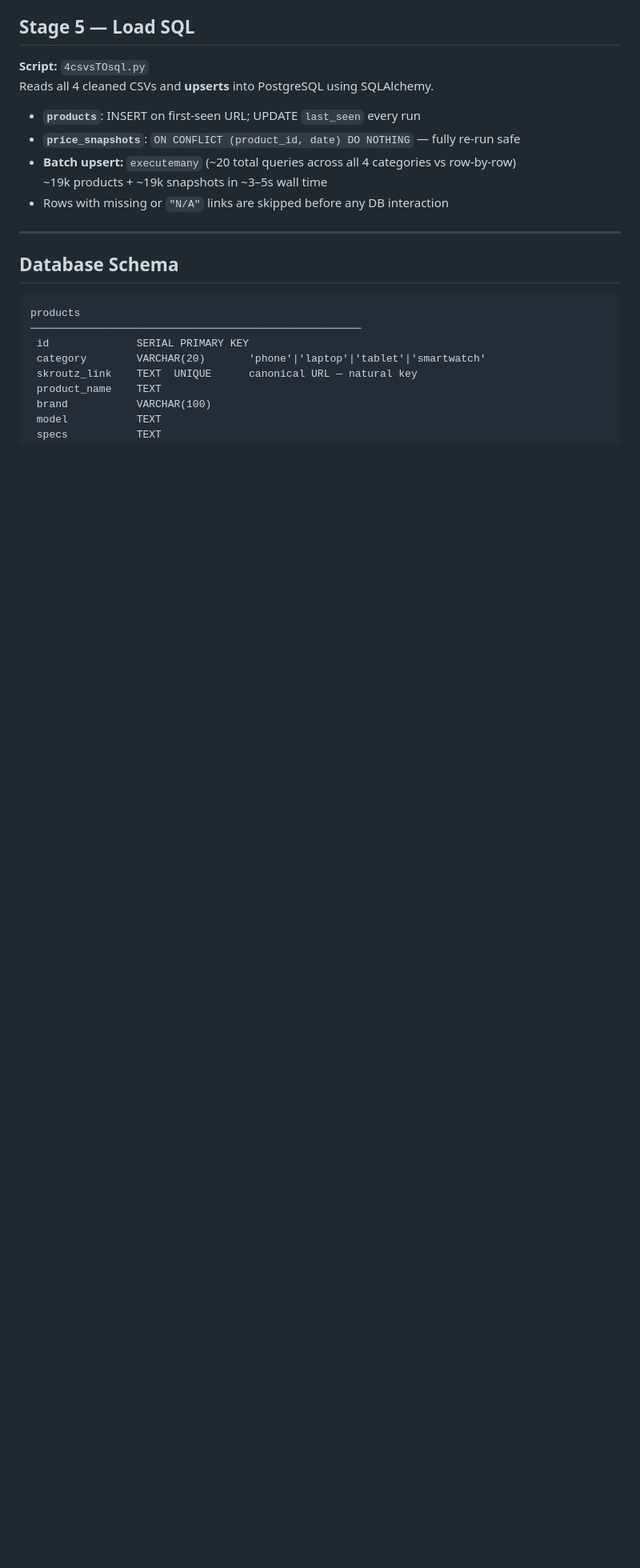
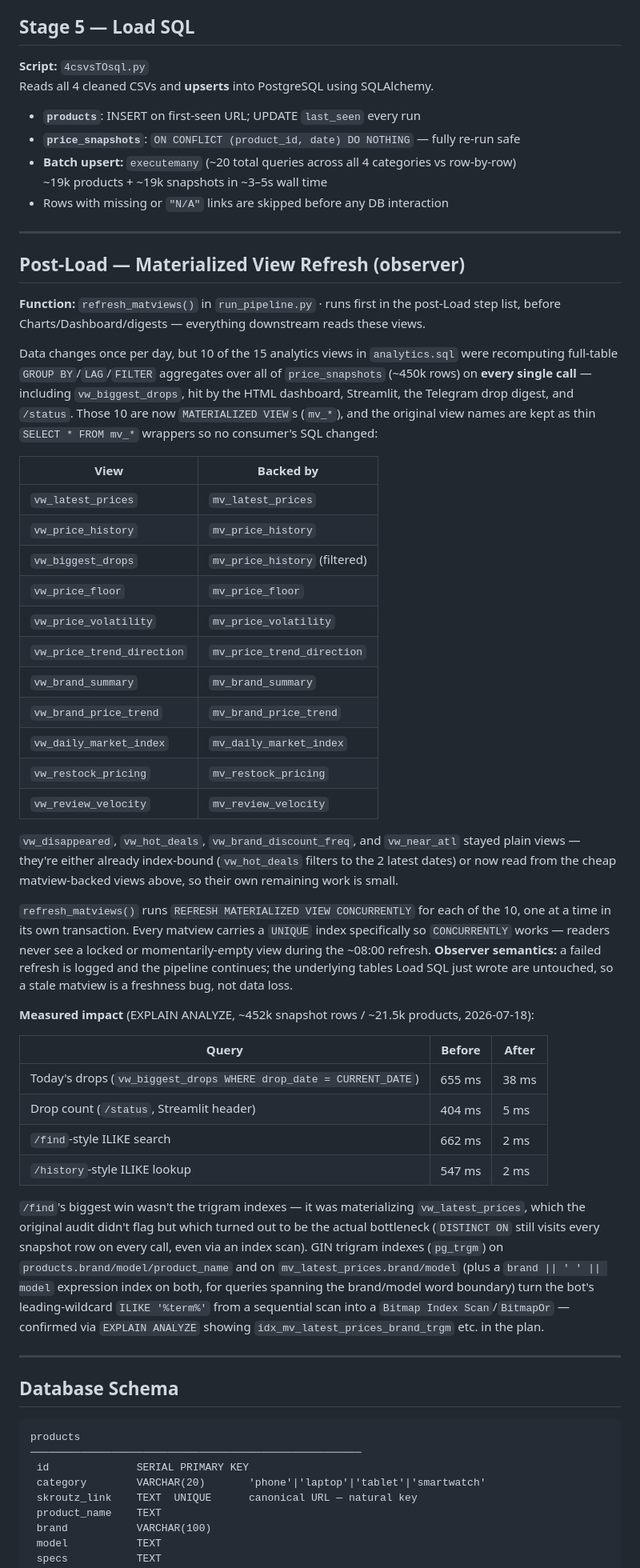
Before and after one commit to StavrosKav/skroutz-data-pipeline, a Markdown page: PIPELINE.md, the part around the change. Shown at 80% size. Rendered like a GitHub page; blank space fills up the shorter version.

Commit message:
docs: document matview refresh, trigram indexes, before/after timings
Co-Authored-By: Claude Fable 5 <noreply@anthropic.com>

```diff
--- a/PIPELINE.md
+++ b/PIPELINE.md
@@ -246,6 +246,68 @@ Reads all 4 cleaned CSVs and **upserts** into PostgreSQL using SQLAlchemy.
 - **Batch upsert:** `executemany` (~20 total queries across all 4 categories vs row-by-row)
   ~19k products + ~19k snapshots in ~3–5s wall time
 - Rows with missing or `"N/A"` links are skipped before any DB interaction
+
+---
+
+## Post-Load — Materialized View Refresh  (observer)
+
+**Function:** `refresh_matviews()` in `run_pipeline.py` · runs first in the post-Load
+step list, before Charts/Dashboard/digests — everything downstream reads these views.
+
+Data changes once per day, but 10 of the 15 analytics views in `analytics.sql`
+were recomputing full-table `GROUP BY`/`LAG`/`FILTER` aggregates over all of
+`price_snapshots` (~450k rows) on **every single call** — including
+`vw_biggest_drops`, hit by the HTML dashboard, Streamlit, the Telegram drop
+digest, and `/status`. Those 10 are now `MATERIALIZED VIEW`s (`mv_*`), and the
+original view names are kept as thin `SELECT * FROM mv_*` wrappers so no
+consumer's SQL changed:
+
+| View | Backed by |
+|---|---|
+| `vw_latest_prices` | `mv_latest_prices` |
+| `vw_price_history` | `mv_price_history` |
+| `vw_biggest_drops` | `mv_price_history` (filtered) |
+| `vw_price_floor` | `mv_price_floor` |
+| `vw_price_volatility` | `mv_price_volatility` |
+| `vw_price_trend_direction` | `mv_price_trend_direction` |
+| `vw_brand_summary` | `mv_brand_summary` |
+| `vw_brand_price_trend` | `mv_brand_price_trend` |
+| `vw_daily_market_index` | `mv_daily_market_index` |
+| `vw_restock_pricing` | `mv_restock_pricing` |
+| `vw_review_velocity` | `mv_review_velocity` |
+
+`vw_disappeared`, `vw_hot_deals`, `vw_brand_discount_freq`, and `vw_near_atl`
+stayed plain views — they're either already index-bound (`vw_hot_deals` filters
+to the 2 latest dates) or now read from the cheap matview-backed views above,
+so their own remaining work is small.
+
+`refresh_matviews()` runs `REFRESH MATERIALIZED VIEW CONCURRENTLY` for each of
+the 10, one at a time in its own transaction. Every matview carries a `UNIQUE`
+index specifically so `CONCURRENTLY` works — readers never see a locked or
+momentarily-empty view during the ~08:00 refresh. **Observer semantics:** a
+failed refresh is logged and the pipeline continues; the underlying tables
+Load SQL just wrote are untouched, so a stale matview is a freshness bug, not
+data loss.
+
+**Measured impact** (EXPLAIN ANALYZE, ~452k snapshot rows / ~21.5k products,
+2026-07-18):
+
+| Query | Before | After |
+|---|---|---|
+| Today's drops (`vw_biggest_drops WHERE drop_date = CURRENT_DATE`) | 655 ms | 38 ms |
+| Drop count (`/status`, Streamlit header) | 404 ms | 5 ms |
+| `/find`-style ILIKE search | 662 ms | 2 ms |
+| `/history`-style ILIKE lookup | 547 ms | 2 ms |
+
+`/find`'s biggest win wasn't the trigram indexes — it was materializing
+`vw_latest_prices`, which the original audit didn't flag but which turned out
+to be the actual bottleneck (`DISTINCT ON` still visits every snapshot row on
+every call, even via an index scan). GIN trigram indexes (`pg_trgm`) on
+`products.brand/model/product_name` and on `mv_latest_prices.brand/model` (plus
+a `brand || ' ' || model` expression index on both, for queries spanning the
+brand/model word boundary) turn the bot's leading-wildcard `ILIKE '%term%'`
+from a sequential scan into a `Bitmap Index Scan`/`BitmapOr` — confirmed via
+`EXPLAIN ANALYZE` showing `idx_mv_latest_prices_brand_trgm` etc. in the plan.
 
 ---
 
```
Also changed, not shown: CLAUDE.md (+3 -1 lines).
